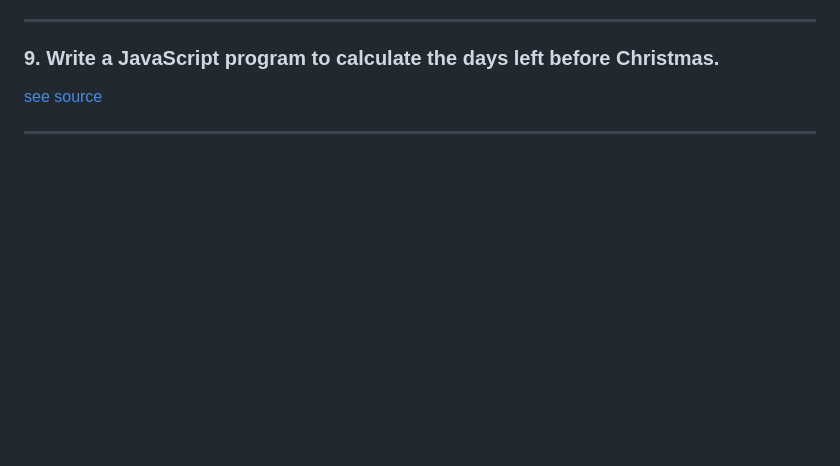
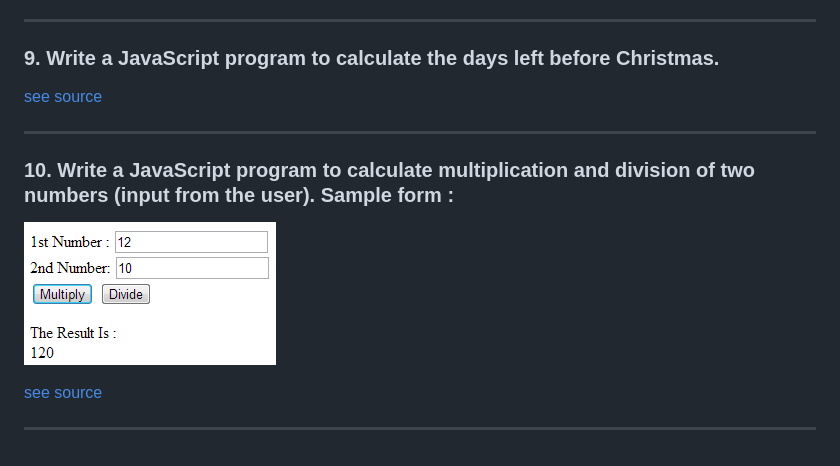
Before and after one commit to matyo82/learn-js, a Markdown page: README.md, the part around the change. Rendered like a GitHub page; pictures changed too: img.png (added); blank space fills up the shorter version.

Commit message:
exercis-10 and update readme

```diff
--- a/README.md
+++ b/README.md
@@ -35,3 +35,8 @@ ___
 ### 9. Write a JavaScript program to calculate the days left before Christmas.
 [see source](https://github.com/matyo82/learn-js/tree/main/exercise-9)
 ___
+### 10. Write a JavaScript program to calculate multiplication and division of two numbers (input from the user). Sample form :
+![img.png](img.png)
+
+[see source](https://github.com/matyo82/learn-js/tree/main/exercise-10)
+___
```
Also changed, not shown: 1 other file.
